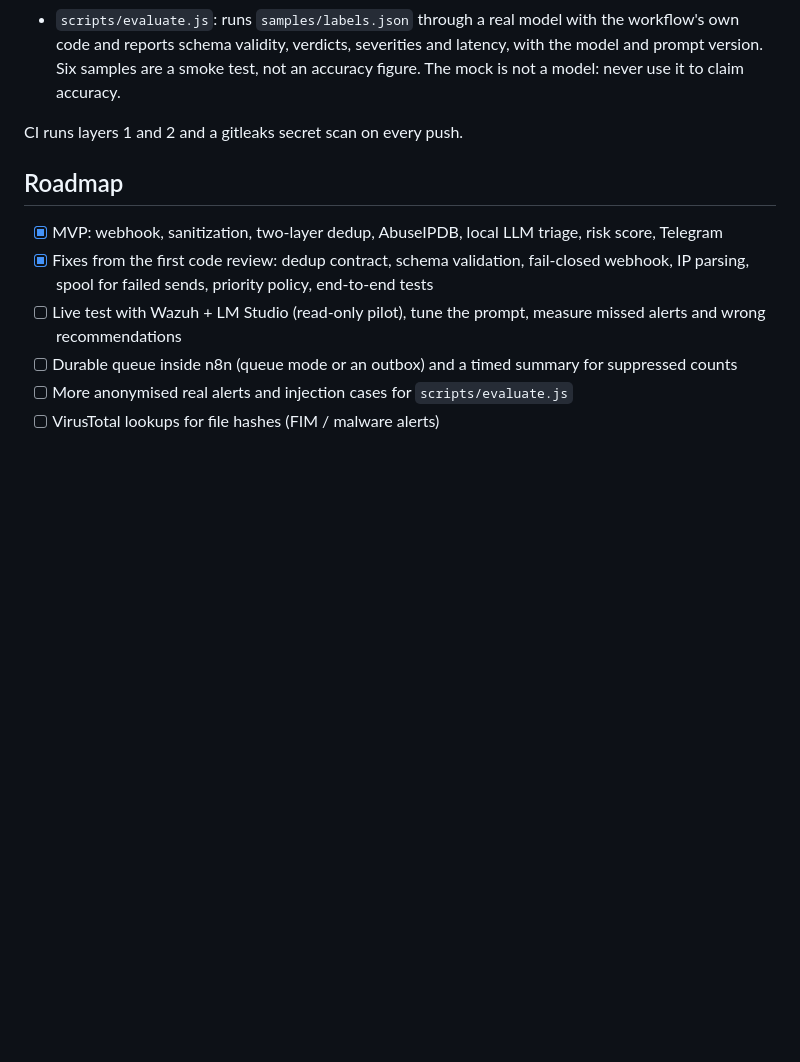
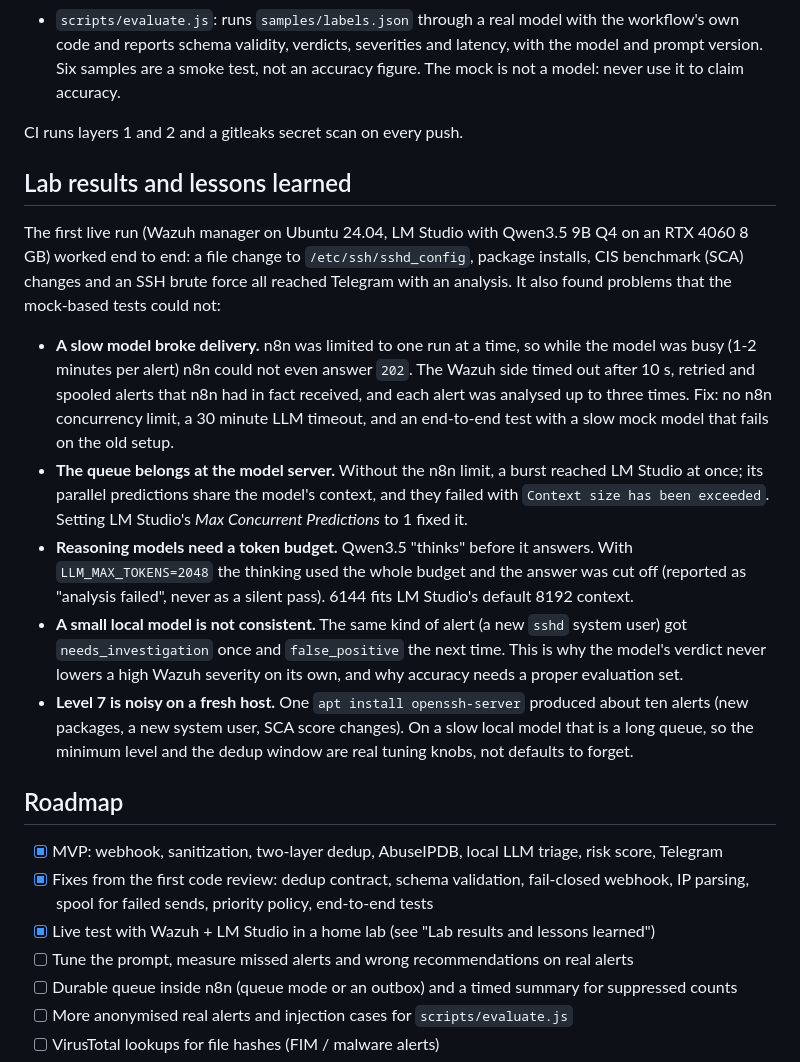
Before and after one commit to sovietpanda1/wazuh-ai-triage, a Markdown page: README.md, the part around one of its changes. Drawn GitHub-style; blank space fills up the shorter version.

Commit message:
README: lab screenshots and lessons learned from the live run
- Real Telegram message for an SSH brute force (agent host name redacted)
  and the n8n workflow screenshot
- Status now reflects the two-machine lab run
- New section: lab results and lessons learned
- Roadmap: live test done

Co-Authored-By: Claude Opus 5.5 <noreply@anthropic.com>
Claude-Session: https://claude.ai/code/session_018SZaV8B8ZC7LnGuVF9Rtry

```diff
--- a/README.md
+++ b/README.md
@@ -232,11 +241,37 @@ node scripts/evaluate.js --base-url http://localhost:1234/v1 --model qwen/qwen3.
 
 CI runs layers 1 and 2 and a gitleaks secret scan on every push.
 
+## Lab results and lessons learned
+
+The first live run (Wazuh manager on Ubuntu 24.04, LM Studio with Qwen3.5 9B Q4 on an
+RTX 4060 8 GB) worked end to end: a file change to `/etc/ssh/sshd_config`, package installs,
+CIS benchmark (SCA) changes and an SSH brute force all reached Telegram with an analysis. It
+also found problems that the mock-based tests could not:
+
+- **A slow model broke delivery.** n8n was limited to one run at a time, so while the model was
+  busy (1-2 minutes per alert) n8n could not even answer `202`. The Wazuh side timed out after 10 s,
+  retried and spooled alerts that n8n had in fact received, and each alert was analysed up to three
+  times. Fix: no n8n concurrency limit, a 30 minute LLM timeout, and an end-to-end test with a slow
+  mock model that fails on the old setup.
+- **The queue belongs at the model server.** Without the n8n limit, a burst reached LM Studio at
+  once; its parallel predictions share the model's context, and they failed with
+  `Context size has been exceeded`. Setting LM Studio's *Max Concurrent Predictions* to 1 fixed it.
+- **Reasoning models need a token budget.** Qwen3.5 "thinks" before it answers. With
+  `LLM_MAX_TOKENS=2048` the thinking used the whole budget and the answer was cut off (reported as
+  "analysis failed", never as a silent pass). 6144 fits LM Studio's default 8192 context.
+- **A small local model is not consistent.** The same kind of alert (a new `sshd` system user) got
+  `needs_investigation` once and `false_positive` the next time. This is why the model's verdict
+  never lowers a high Wazuh severity on its own, and why accuracy needs a proper evaluation set.
+- **Level 7 is noisy on a fresh host.** One `apt install openssh-server` produced about ten alerts
+  (new packages, a new system user, SCA score changes). On a slow local model that is a long queue,
+  so the minimum level and the dedup window are real tuning knobs, not defaults to forget.
+
 ## Roadmap
 
 - [x] MVP: webhook, sanitization, two-layer dedup, AbuseIPDB, local LLM triage, risk score, Telegram
 - [x] Fixes from the first code review: dedup contract, schema validation, fail-closed webhook, IP parsing, spool for failed sends, priority policy, end-to-end tests
-- [ ] Live test with Wazuh + LM Studio (read-only pilot), tune the prompt, measure missed alerts and wrong recommendations
+- [x] Live test with Wazuh + LM Studio in a home lab (see "Lab results and lessons learned")
+- [ ] Tune the prompt, measure missed alerts and wrong recommendations on real alerts
 - [ ] Durable queue inside n8n (queue mode or an outbox) and a timed summary for suppressed counts
 - [ ] More anonymised real alerts and injection cases for `scripts/evaluate.js`
 - [ ] VirusTotal lookups for file hashes (FIM / malware alerts)
```
Also changed, not shown: other parts of README.md (+12 -3 lines), docs/images/n8n-workflow.png (added), docs/images/telegram-brute-force.png (added).
